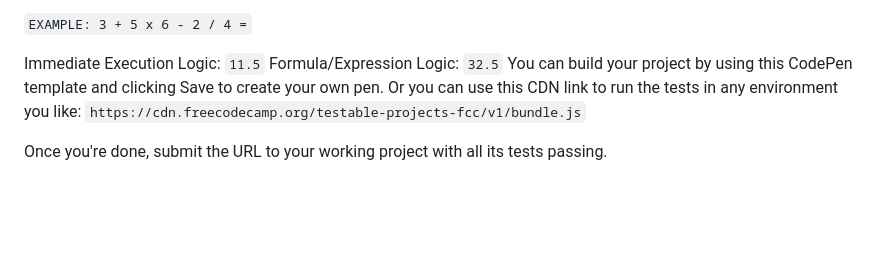
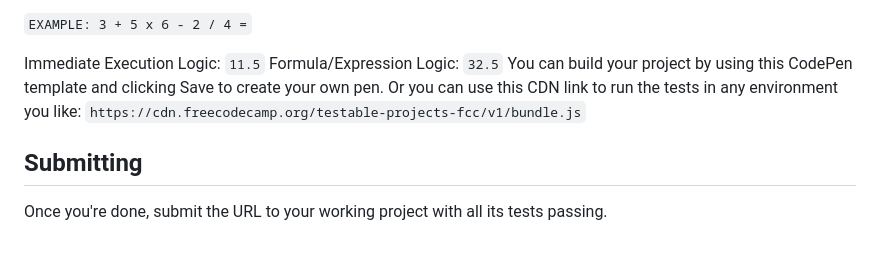
Before and after one commit to Mahmud-Kandawala/JavaScript-Calculator, a Markdown page: README.md, the part around the change. GitHub-like rendering; blank space fills up the shorter version.

```diff
--- a/README.md
+++ b/README.md
@@ -44,4 +44,6 @@ Immediate Execution Logic: `11.5`
 Formula/Expression Logic: `32.5`
 You can build your project by using this CodePen template and clicking Save to create your own pen. Or you can use this CDN link to run the tests in any environment you like: `https://cdn.freecodecamp.org/testable-projects-fcc/v1/bundle.js`
 
+## Submitting
+
 Once you're done, submit the URL to your working project with all its tests passing.
```
